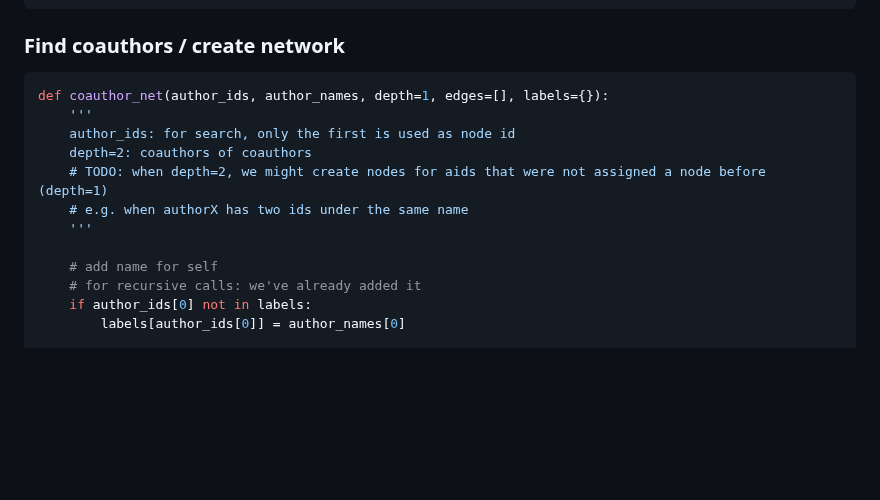
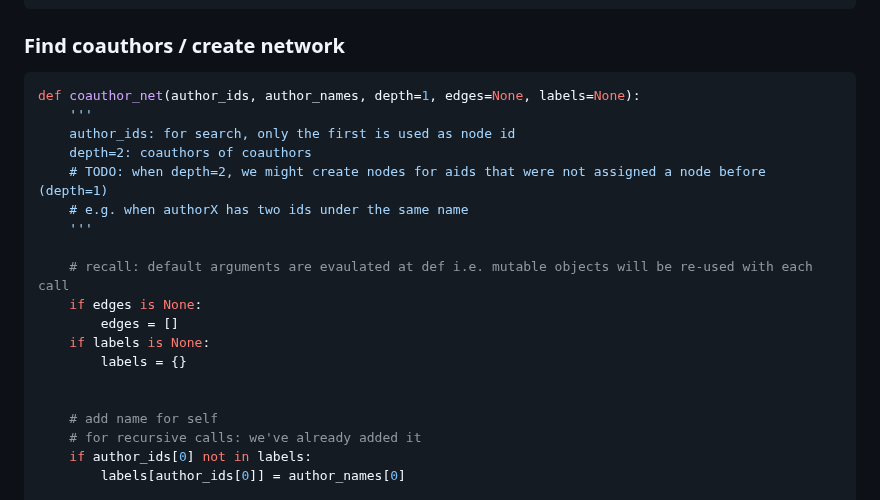
Before and after one commit to ubvu/open-ri-tools, a Markdown page: scripts/coauthor_network.md, the part around one of its changes. Rendered like a GitHub page; blank space fills up the shorter version.

````diff
--- a/scripts/coauthor_network.md
+++ b/scripts/coauthor_network.md
@@ -48,13 +48,20 @@ def suggest_authors(name_part):
 ### Find coauthors / create network
 
 ```python
-def coauthor_net(author_ids, author_names, depth=1, edges=[], labels={}):
+def coauthor_net(author_ids, author_names, depth=1, edges=None, labels=None):
     '''
     author_ids: for search, only the first is used as node id
     depth=2: coauthors of coauthors
     # TODO: when depth=2, we might create nodes for aids that were not assigned a node before (depth=1)
     # e.g. when authorX has two ids under the same name
     '''
+
+    # recall: default arguments are evaulated at def i.e. mutable objects will be re-used with each call
+    if edges is None:
+        edges = []
+    if labels is None:
+        labels = {}
+
 
     # add name for self
     # for recursive calls: we've already added it
````
Also changed, not shown: other parts of scripts/coauthor_network.md (+29 -20 lines).
